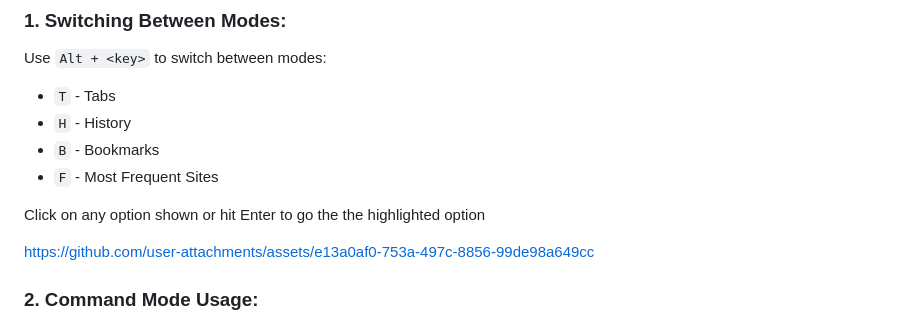
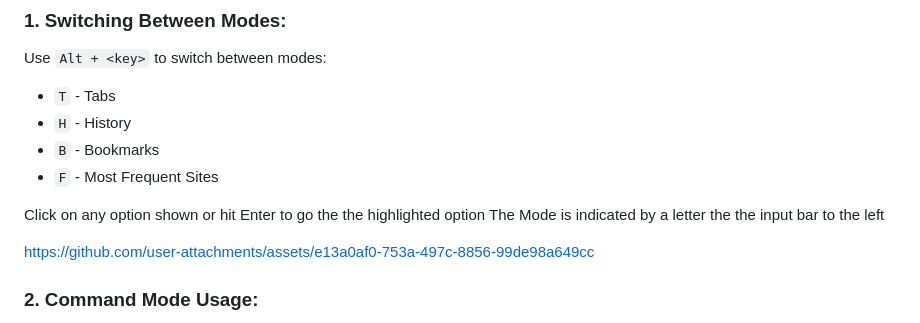
Before and after one commit to tren03/cruise, a Markdown page: README.md, the part around the change. Rendered like a GitHub page.

```diff
--- a/README.md
+++ b/README.md
@@ -51,7 +51,8 @@ Use `Alt + <key>` to switch between modes:
 - `B` - Bookmarks
 - `F` - Most Frequent Sites
 
-Click on any option shown or hit Enter to go the the highlighted option
+Click on any option shown or hit Enter to go the the highlighted option </br>
+The Mode is indicated by a letter the the input bar to the left
 
 https://github.com/user-attachments/assets/e13a0af0-753a-497c-8856-99de98a649cc
 
```
